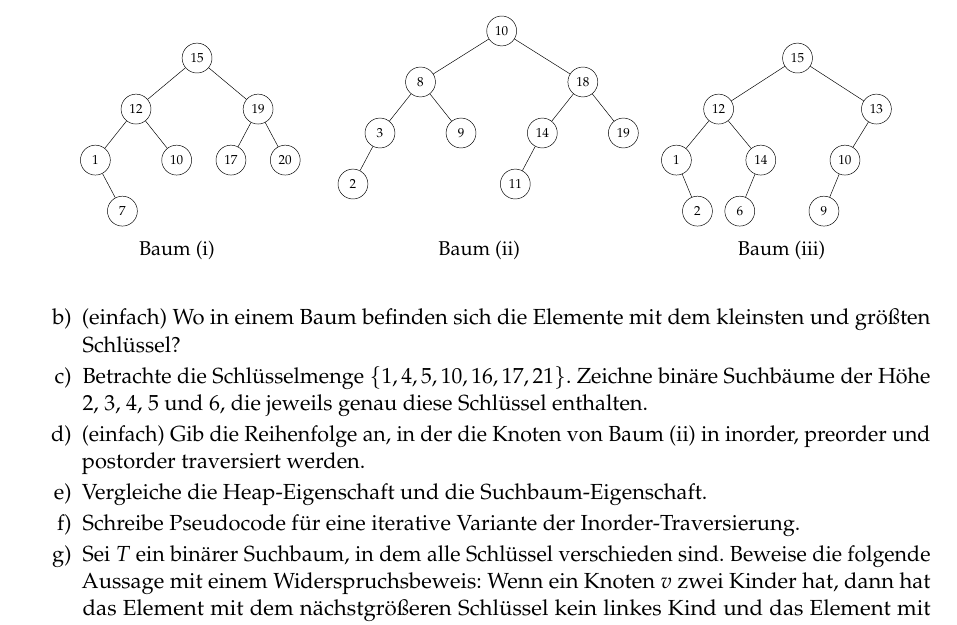
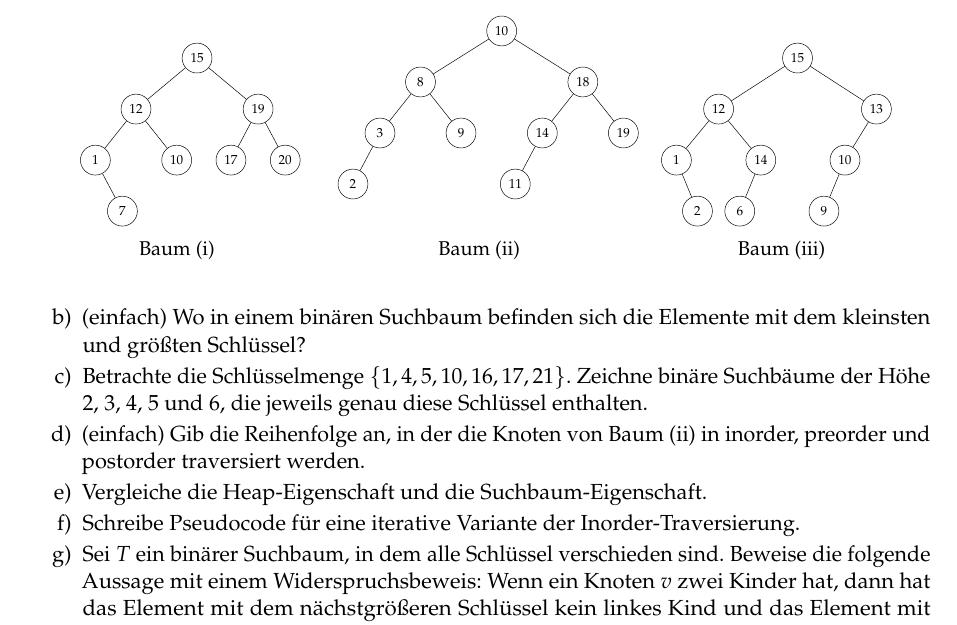
Before and after one commit to goethe-tcs/algo1-exercises, a LaTeX document (binarysearchtrees-wochenplan.tex): part of page 1 of 3, cut so that both start at the same text. Compiled offline with pdfLaTeX.

Commit message:
kleine Klarstellung.

```diff
--- a/binarysearchtrees-wochenplan.tex
+++ b/binarysearchtrees-wochenplan.tex
@@ -106,7 +106,7 @@ Lies CLRS Kapitel 12 ohne 12.4 und schau das Video der Woche.
 				\end{subfigure}
 			\end{figure}
 		\end{center}
-		\item (\warmup) Wo in einem Baum befinden sich die Elemente mit dem kleinsten und größten Schlüssel?
+		\item (\warmup) Wo in einem binären Suchbaum befinden sich die Elemente mit dem kleinsten und größten Schlüssel?
 		\item Betrachte die Schlüsselmenge $\{1, 4, 5, 10, 16, 17, 21\}$. Zeichne binäre Suchbäume der Höhe 2, 3, 4, 5 und 6, die jeweils genau diese Schlüssel enthalten.
 		\item (\warmup) Gib die Reihenfolge an, in der die Knoten von Baum (ii) in inorder, preorder und postorder traversiert werden.
 		\item Vergleiche die Heap-Eigenschaft und die Suchbaum-Eigenschaft.
```
